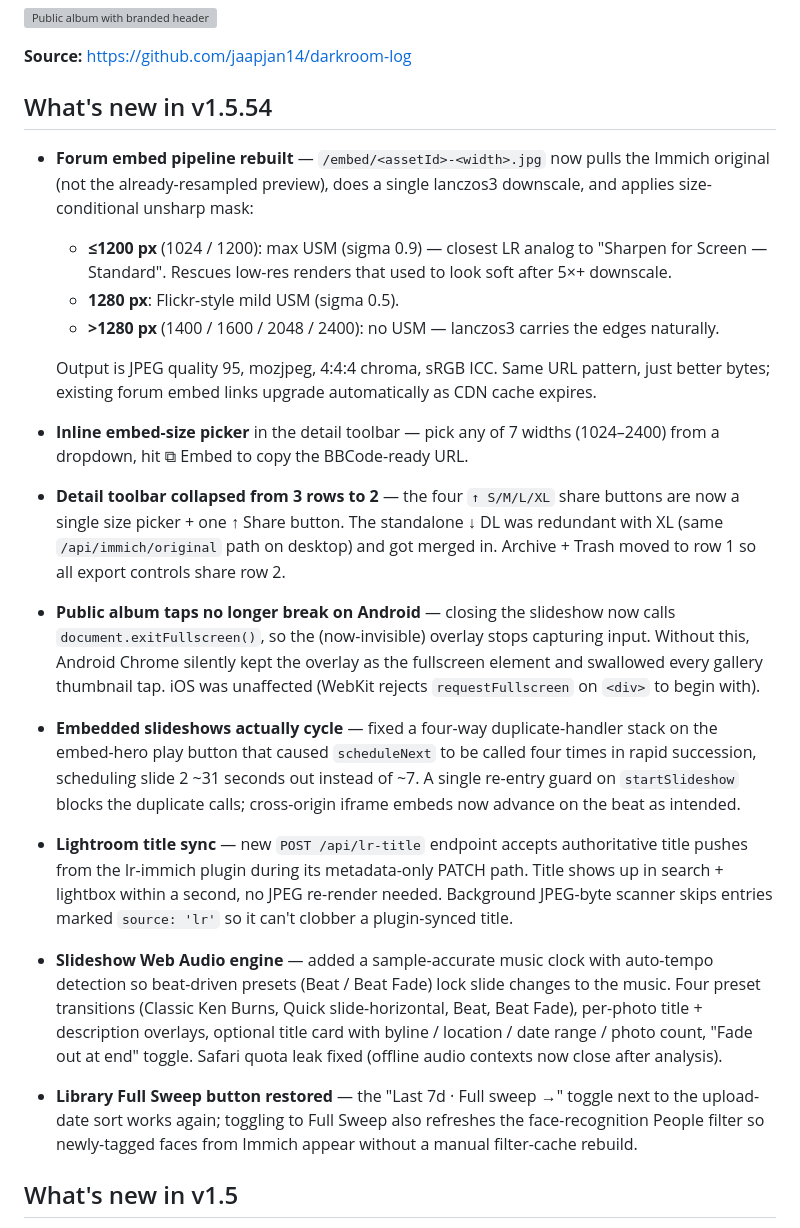
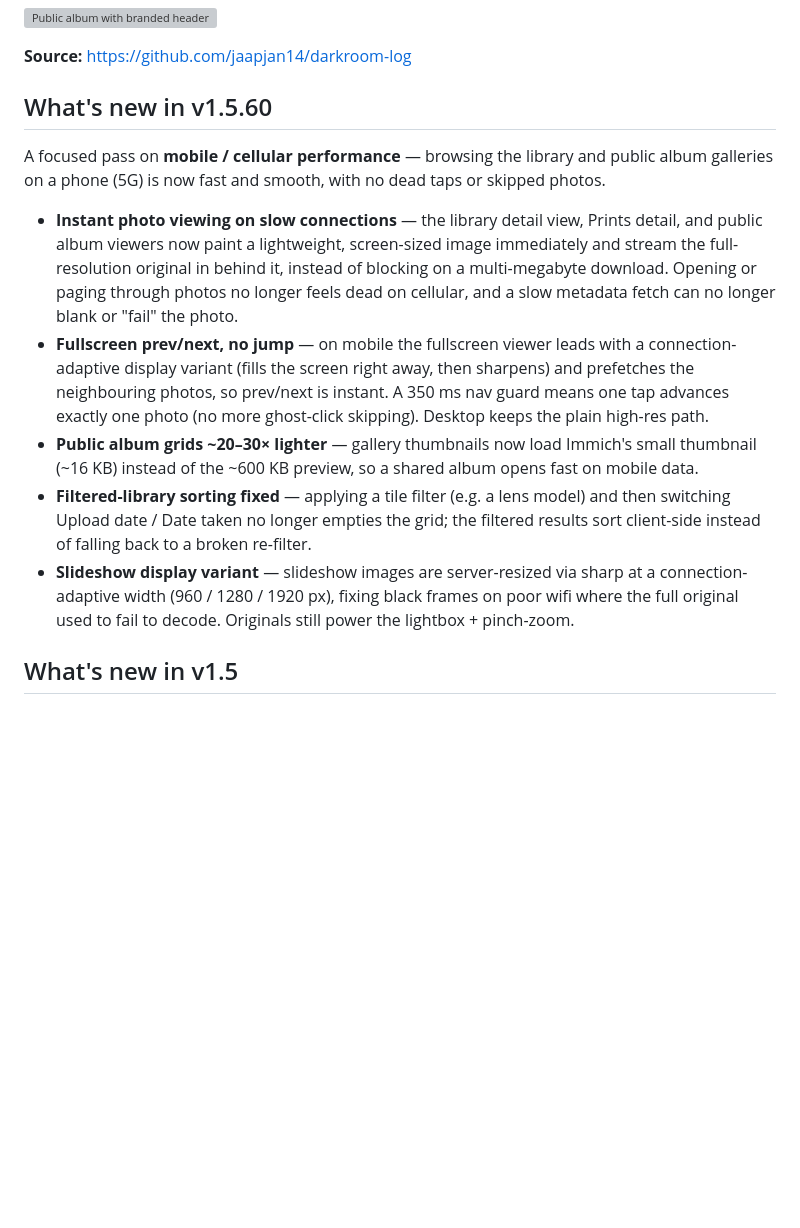
Before and after one commit to jaapjan14/darkroom-log, a Markdown page: DOCKERHUB.md, the part around the change. GitHub-like rendering; blank space fills up the shorter version; grey boxes are pictures that could not be loaded.

Commit message:
DOCKERHUB.md: refresh What's new for v1.5.54 → v1.5.60 (mobile/cellular perf)
Co-Authored-By: Claude Opus 4.7 (1M context) <noreply@anthropic.com>

```diff
--- a/DOCKERHUB.md
+++ b/DOCKERHUB.md
@@ -17,21 +17,15 @@ header, optional slideshow, and pinch-zoom on every photo. No login required for
 
 **Source:** https://github.com/jaapjan14/darkroom-log
 
-## What's new in v1.5.54
+## What's new in v1.5.60
 
-- **Forum embed pipeline rebuilt** — `/embed/<assetId>-<width>.jpg` now pulls the Immich original (not the already-resampled preview), does a single lanczos3 downscale, and applies size-conditional unsharp mask:
-  - **≤1200 px** (1024 / 1200): max USM (sigma 0.9) — closest LR analog to "Sharpen for Screen — Standard". Rescues low-res renders that used to look soft after 5×+ downscale.
-  - **1280 px**: Flickr-style mild USM (sigma 0.5).
-  - **>1280 px** (1400 / 1600 / 2048 / 2400): no USM — lanczos3 carries the edges naturally.
+A focused pass on **mobile / cellular performance** — browsing the library and public album galleries on a phone (5G) is now fast and smooth, with no dead taps or skipped photos.
 
-  Output is JPEG quality 95, mozjpeg, 4:4:4 chroma, sRGB ICC. Same URL pattern, just better bytes; existing forum embed links upgrade automatically as CDN cache expires.
-- **Inline embed-size picker** in the detail toolbar — pick any of 7 widths (1024–2400) from a dropdown, hit ⧉ Embed to copy the BBCode-ready URL.
-- **Detail toolbar collapsed from 3 rows to 2** — the four `↑ S/M/L/XL` share buttons are now a single size picker + one ↑ Share button. The standalone ↓ DL was redundant with XL (same `/api/immich/original` path on desktop) and got merged in. Archive + Trash moved to row 1 so all export controls share row 2.
-- **Public album taps no longer break on Android** — closing the slideshow now calls `document.exitFullscreen()`, so the (now-invisible) overlay stops capturing input. Without this, Android Chrome silently kept the overlay as the fullscreen element and swallowed every gallery thumbnail tap. iOS was unaffected (WebKit rejects `requestFullscreen` on `<div>` to begin with).
-- **Embedded slideshows actually cycle** — fixed a four-way duplicate-handler stack on the embed-hero play button that caused `scheduleNext` to be called four times in rapid succession, scheduling slide 2 ~31 seconds out instead of ~7. A single re-entry guard on `startSlideshow` blocks the duplicate calls; cross-origin iframe embeds now advance on the beat as intended.
-- **Lightroom title sync** — new `POST /api/lr-title` endpoint accepts authoritative title pushes from the lr-immich plugin during its metadata-only PATCH path. Title shows up in search + lightbox within a second, no JPEG re-render needed. Background JPEG-byte scanner skips entries marked `source: 'lr'` so it can't clobber a plugin-synced title.
-- **Slideshow Web Audio engine** — added a sample-accurate music clock with auto-tempo detection so beat-driven presets (Beat / Beat Fade) lock slide changes to the music. Four preset transitions (Classic Ken Burns, Quick slide-horizontal, Beat, Beat Fade), per-photo title + description overlays, optional title card with byline / location / date range / photo count, "Fade out at end" toggle. Safari quota leak fixed (offline audio contexts now close after analysis).
-- **Library Full Sweep button restored** — the "Last 7d · Full sweep →" toggle next to the upload-date sort works again; toggling to Full Sweep also refreshes the face-recognition People filter so newly-tagged faces from Immich appear without a manual filter-cache rebuild.
+- **Instant photo viewing on slow connections** — the library detail view, Prints detail, and public album viewers now paint a lightweight, screen-sized image immediately and stream the full-resolution original in behind it, instead of blocking on a multi-megabyte download. Opening or paging through photos no longer feels dead on cellular, and a slow metadata fetch can no longer blank or "fail" the photo.
+- **Fullscreen prev/next, no jump** — on mobile the fullscreen viewer leads with a connection-adaptive display variant (fills the screen right away, then sharpens) and prefetches the neighbouring photos, so prev/next is instant. A 350 ms nav guard means one tap advances exactly one photo (no more ghost-click skipping). Desktop keeps the plain high-res path.
+- **Public album grids ~20–30× lighter** — gallery thumbnails now load Immich's small thumbnail (~16 KB) instead of the ~600 KB preview, so a shared album opens fast on mobile data.
+- **Filtered-library sorting fixed** — applying a tile filter (e.g. a lens model) and then switching Upload date / Date taken no longer empties the grid; the filtered results sort client-side instead of falling back to a broken re-filter.
+- **Slideshow display variant** — slideshow images are server-resized via sharp at a connection-adaptive width (960 / 1280 / 1920 px), fixing black frames on poor wifi where the full original used to fail to decode. Originals still power the lightbox + pinch-zoom.
 
 ## What's new in v1.5
 
```
